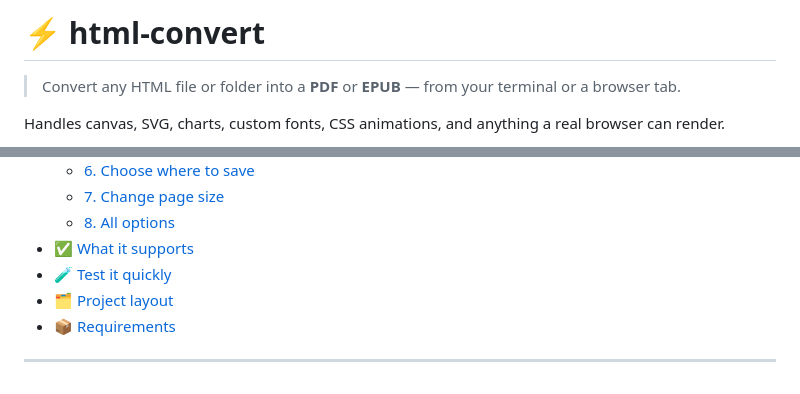
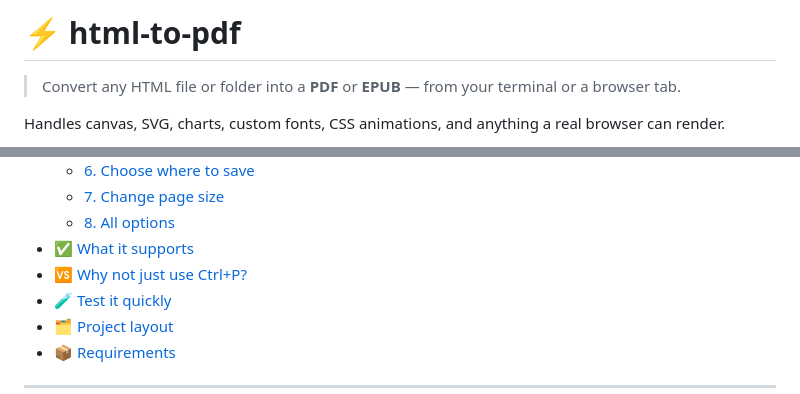
Before and after one commit to g-akshay/html-to-pdf, a Markdown page: README.md, 2 parts joined by grey strips. Rendered like a GitHub page.

```diff
--- a/README.md
+++ b/README.md
@@ -1,4 +1,4 @@
-# ⚡ html-convert
+# ⚡ html-to-pdf
 
 > Convert any HTML file or folder into a **PDF** or **EPUB** — from your terminal or a browser tab.
 
@@ -22,6 +22,7 @@ Handles canvas, SVG, charts, custom fonts, CSS animations, and anything a real b
   - [7. Change page size](#7-change-page-size)
   - [8. All options](#8-all-options)
 - [✅ What it supports](#-what-it-supports)
+- [🆚 Why not just use Ctrl+P?](#-why-not-just-use-ctrlp)
 - [🧪 Test it quickly](#-test-it-quickly)
 - [🗂️ Project layout](#️-project-layout)
 - [📦 Requirements](#-requirements)
```
Also changed, not shown: other parts of README.md (+52 -0 lines), ARCHITECTURE.md (added, +222 -0 lines).
